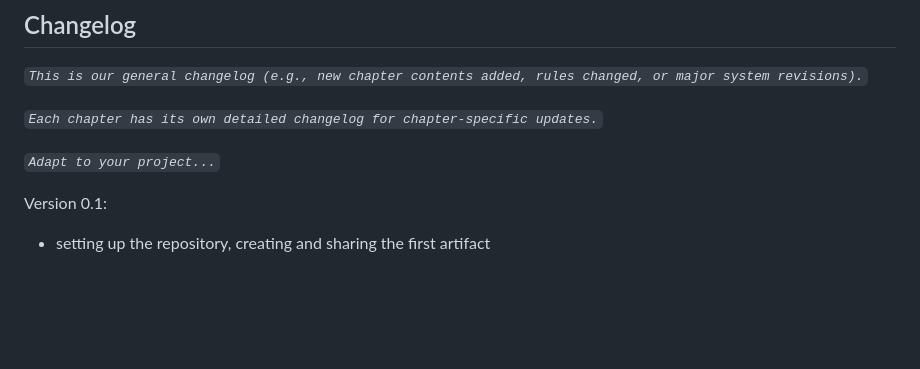
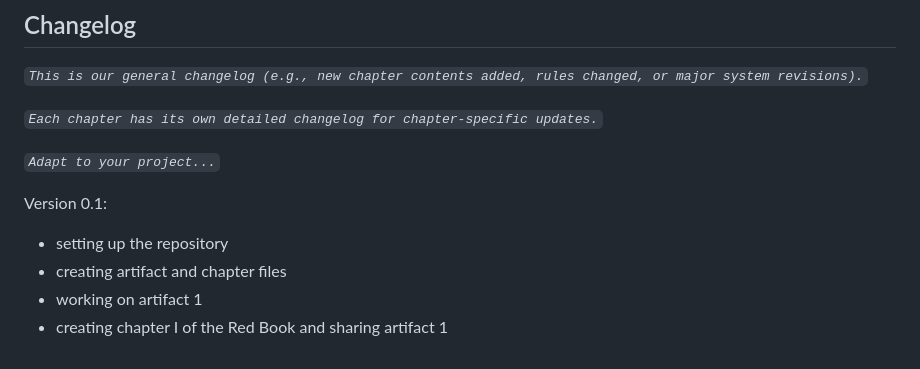
Before and after one commit to TheBugHuntersOfMiddleEarth/The-Fellowship-of-the-Code-2026, a Markdown page: README.md, the part around the change. Rendered like a GitHub page; blank space fills up the shorter version.

```diff
--- a/README.md
+++ b/README.md
@@ -85,4 +85,7 @@ The Fellowship Companion is a **evolving digital tool** we build together. It is
 *`Adapt to your project...`*
 
 Version 0.1:
-- setting up the repository, creating and sharing the first artifact
+- setting up the repository
+- creating artifact and chapter files
+- working on artifact 1
+- creating chapter I of the Red Book and sharing artifact 1
```
